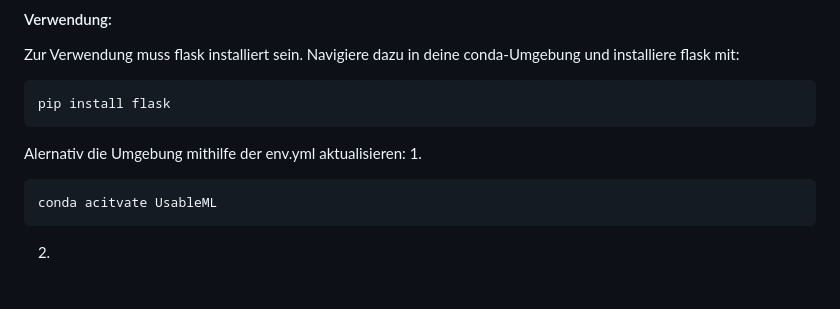
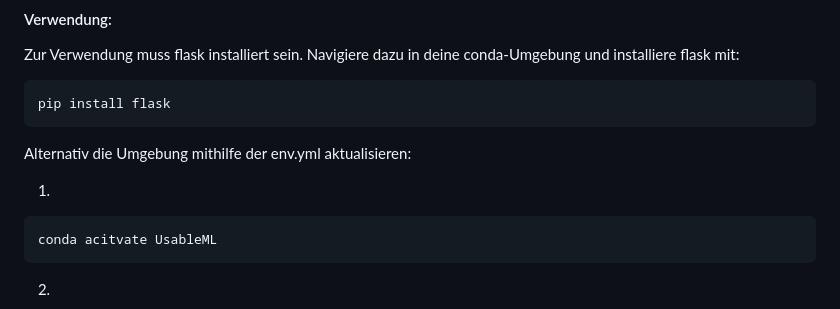
Before and after one commit to amir-rajabi/UML, a Markdown page: README.md, the part around the change. Rendered like a GitHub page; blank space fills up the shorter version.

````diff
--- a/README.md
+++ b/README.md
@@ -35,7 +35,8 @@ Zur Verwendung muss flask installiert sein. Navigiere dazu in deine conda-Umgebu
 ```
 pip install flask
 ```
-Alernativ die Umgebung mithilfe der env.yml aktualisieren:
+Alternativ die Umgebung mithilfe der env.yml aktualisieren:
+
 1.
 ```
 conda acitvate UsableML
````
